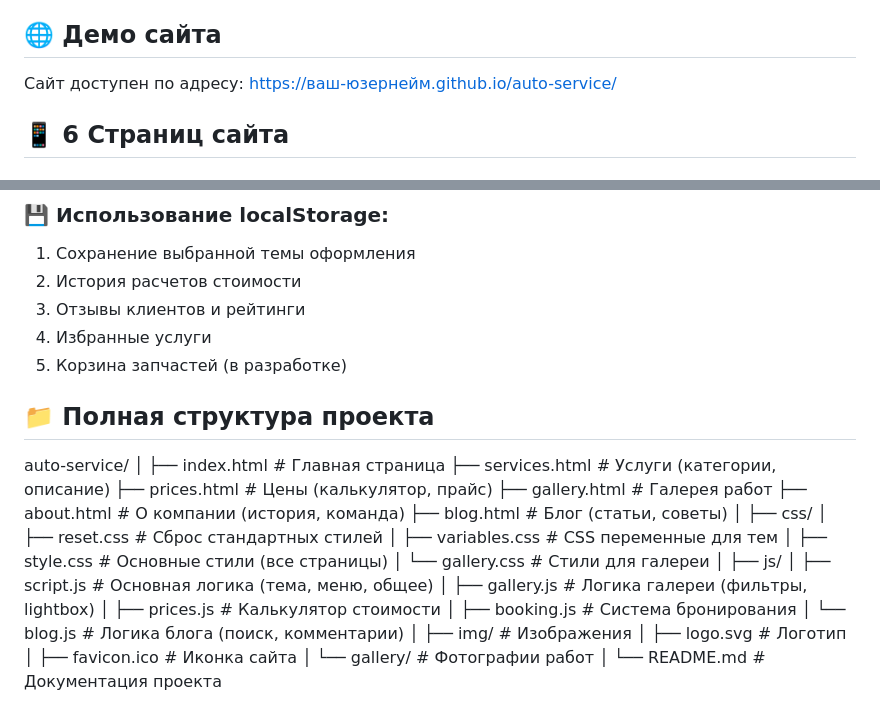
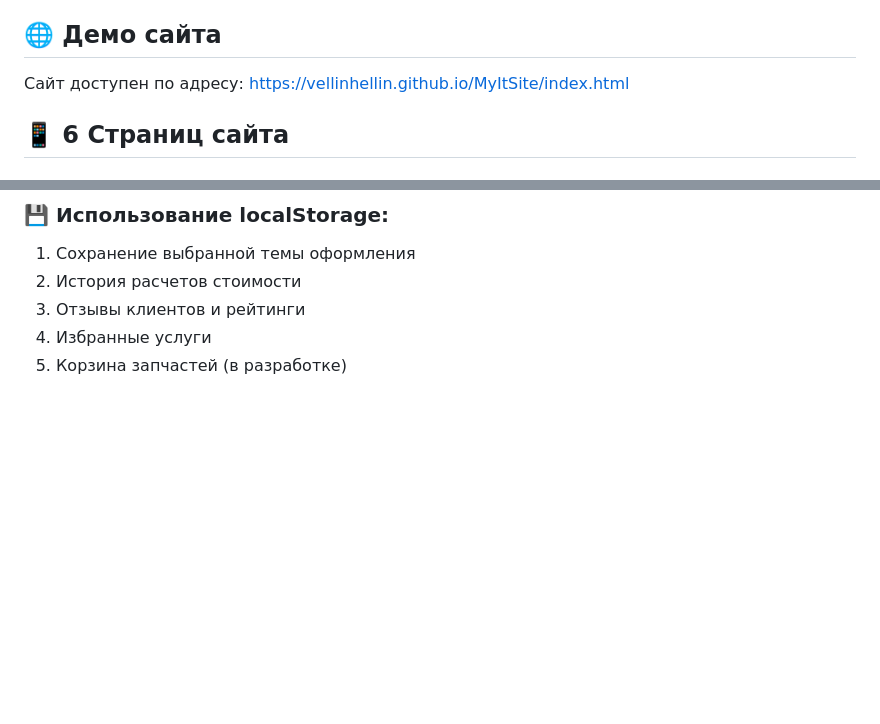
Before and after one commit to Vellinhellin/MyItSite, a Markdown page: README.md, 2 parts joined by grey strips. GitHub-like rendering; blank space fills up the shorter version.

Commit message:
fix site

```diff
--- a/README.md
+++ b/README.md
@@ -10,7 +10,7 @@
 
 ## 🌐 Демо сайта
 
-Сайт доступен по адресу: [https://ваш-юзернейм.github.io/auto-service/](https://ваш-юзернейм.github.io/auto-service/)
+Сайт доступен по адресу: [https://vellinhellin.github.io/MyItSite/index.html](https://vellinhellin.github.io/MyItSite/index.html)
 
 ## 📱 6 Страниц сайта
 
@@ -80,33 +80,3 @@
 3. Отзывы клиентов и рейтинги
 4. Избранные услуги
 5. Корзина запчастей (в разработке)
-
-## 📁 Полная структура проекта
-auto-service/
-│
-├── index.html # Главная страница
-├── services.html # Услуги (категории, описание)
-├── prices.html # Цены (калькулятор, прайс)
-├── gallery.html # Галерея работ
-├── about.html # О компании (история, команда)
-├── blog.html # Блог (статьи, советы)
-│
-├── css/
-│ ├── reset.css # Сброс стандартных стилей
-│ ├── variables.css # CSS переменные для тем
-│ ├── style.css # Основные стили (все страницы)
-│ └── gallery.css # Стили для галереи
-│
-├── js/
-│ ├── script.js # Основная логика (тема, меню, общее)
-│ ├── gallery.js # Логика галереи (фильтры, lightbox)
-│ ├── prices.js # Калькулятор стоимости
-│ ├── booking.js # Система бронирования
-│ └── blog.js # Логика блога (поиск, комментарии)
-│
-├── img/ # Изображения
-│ ├── logo.svg # Логотип
-│ ├── favicon.ico # Иконка сайта
-│ └── gallery/ # Фотографии работ
-│
-└── README.md # Документация проекта
```
